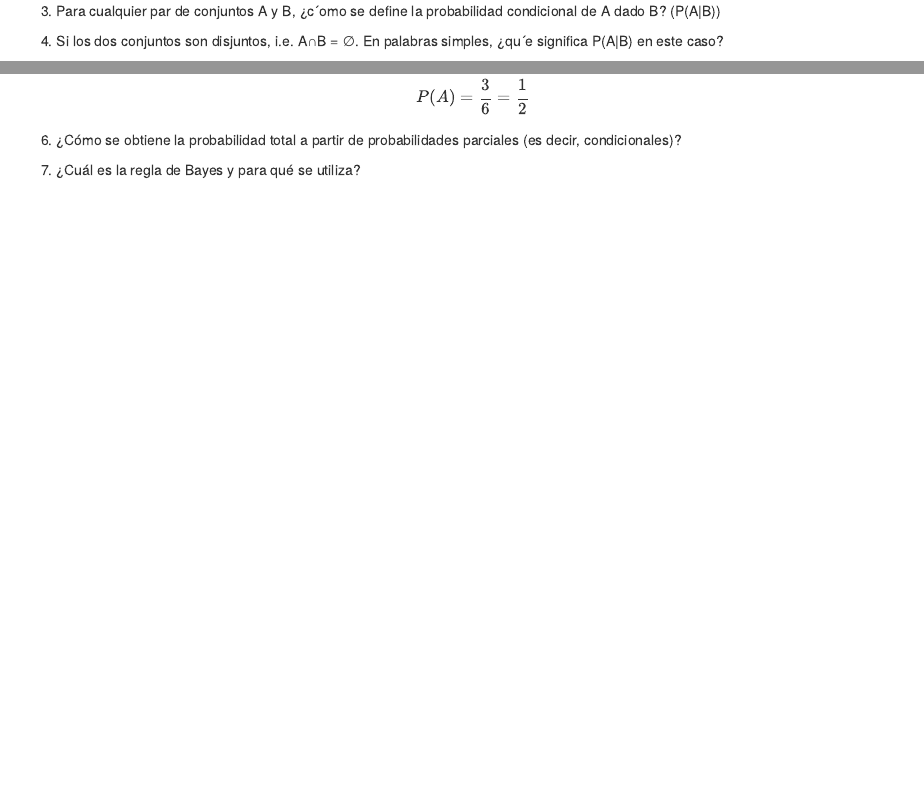
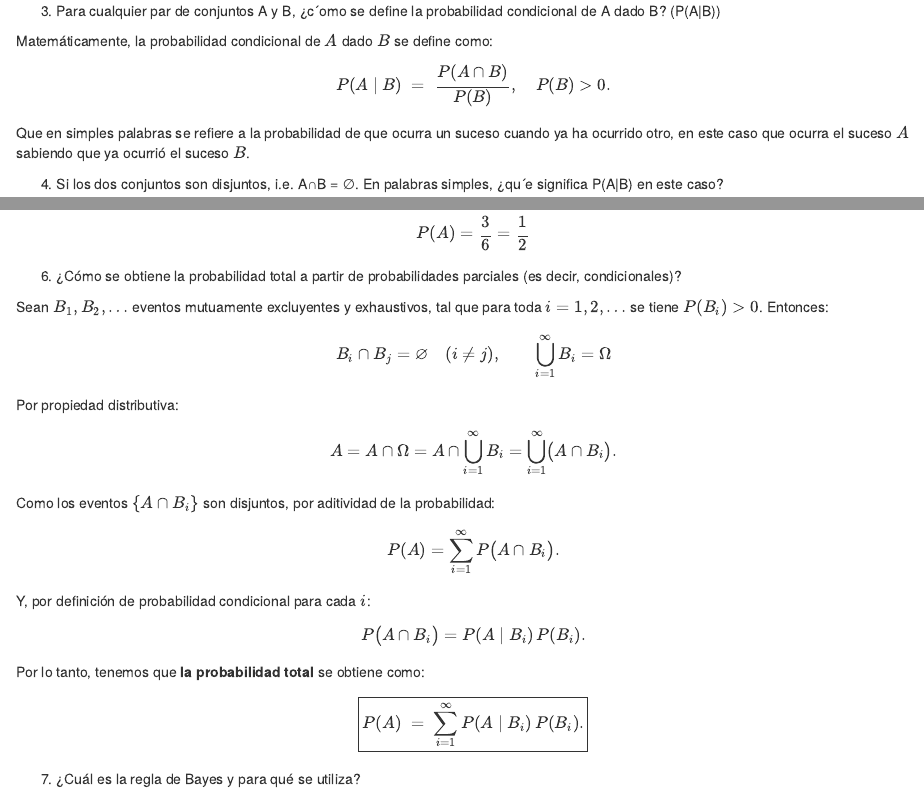
Before and after one commit to axelcornejo22/tarea1-modulo4, an R Markdown document (tarea1M4.Rmd): the page in a window 1100 px wide, from 420 px down, and a second part further down, joined at a grey line. Rendered offline with R 4.5, knitr and Pandoc, with nearby package versions.

Commit message:
Agregué ejercicio 3 y 6

```diff
--- a/tarea1M4.Rmd
+++ b/tarea1M4.Rmd
@@ -23,6 +23,15 @@ output: html_document
 
  3. Para cualquier par de conjuntos A y B, ¿c´omo se define la probabilidad condicional de A
  dado B? (P(A|B))
+
+Matemáticamente, la probabilidad condicional de \(A\) dado \(B\) se define como:
+
+\[
+P(A \mid B) \;=\; \frac{P(A \cap B)}{P(B)},
+\quad P(B) > 0.
+\]
+
+Que en simples palabras se refiere a la probabilidad de que ocurra un suceso cuando ya ha ocurrido otro, en este caso que ocurra el suceso \(A\) sabiendo que ya ocurrió el suceso \(B\).
 
  4. Si los dos conjuntos son disjuntos, i.e. A∩B = ∅. En palabras simples, ¿qu´e significa P(A|B)
  en este caso?
@@ -51,6 +60,44 @@ $$
 
  6. ¿Cómo se obtiene la probabilidad total a partir de probabilidades parciales (es decir,
  condicionales)?
+
+Sean \(B_1, B_2, \dots\) eventos mutuamente excluyentes y exhaustivos, tal que para toda \(i = 1,2,\dots\) se tiene \(P(B_i)>0\). Entonces:
+
+\[
+B_i \cap B_j = \varnothing \quad (i\neq j),
+\qquad
+\bigcup_{i=1}^{\infty} B_i = \Omega
+\]
+
+Por propiedad distributiva:
+
+\[
+A = A \cap \Omega
+    = A \cap \bigcup_{i=1}^{\infty} B_i
+    = \bigcup_{i=1}^{\infty} \bigl(A \cap B_i\bigr).
+\]
+
+Como los eventos \(\{A \cap B_i\}\) son disjuntos, por aditividad de la probabilidad:
+
+\[
+P(A)
+= \sum_{i=1}^{\infty} P\bigl(A \cap B_i\bigr).
+\]
+
+Y, por definición de probabilidad condicional para cada \(i\):
+
+\[
+P\bigl(A \cap B_i\bigr)
+= P(A \mid B_i)\,P(B_i).
+\]
+
+Por lo tanto, tenemos que **la probabilidad total** se obtiene como:
+
+\[
+\boxed{%
+P(A) \;=\; \sum_{i=1}^{\infty} P(A \mid B_i)\,P(B_i).
+}
+\]
 
  7. ¿Cuál es la regla de Bayes y para qué se utiliza?
 
```
